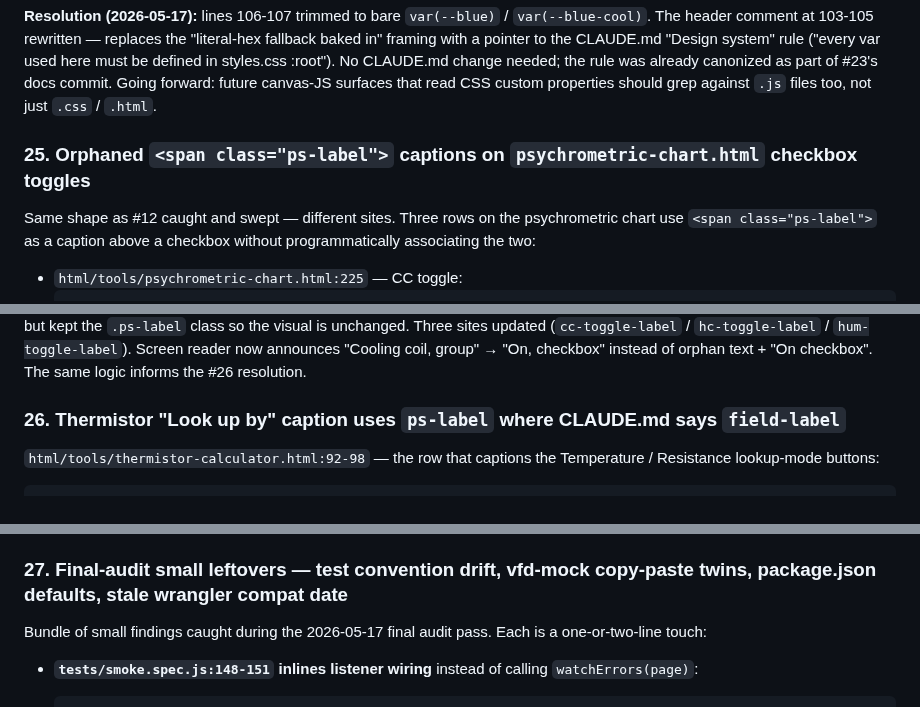
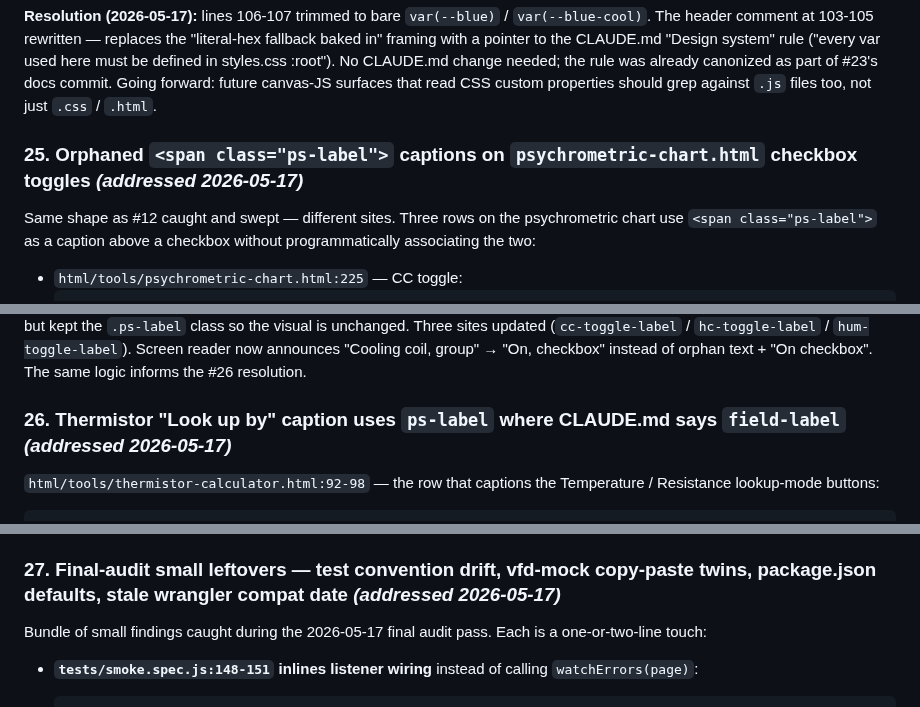
Before and after one commit to EWH2000/controlsfreak.dev, a Markdown page: codebase-issues.md, 3 parts joined by grey strips. Drawn GitHub-style.

Commit message:
docs: mark codebase-issues #25/#26/#27 addressed in headings
Each entry carries a Resolution (2026-05-17) block in its body but
the `###` heading was missing the *(addressed 2026-05-17)* marker
that every other resolved entry on this file uses (per the file's
own "How this file is used" rule). Pure documentation hygiene — no
content change to the resolutions themselves.

- codebase-issues.md: add marker to #25 (orphaned ps-label captions
  on psychrometric-chart checkbox toggles), #26 (thermistor "Look
  up by" caption convention), and #27 (final-audit small leftovers
  bundle).

```diff
--- a/codebase-issues.md
+++ b/codebase-issues.md
@@ -1201,7 +1201,7 @@ needed; the rule was already canonized as part of #23's docs
 commit. Going forward: future canvas-JS surfaces that read CSS
 custom properties should grep against `.js` files too, not just
 `.css` / `.html`.
-### 25. Orphaned `<span class="ps-label">` captions on `psychrometric-chart.html` checkbox toggles
+### 25. Orphaned `<span class="ps-label">` captions on `psychrometric-chart.html` checkbox toggles *(addressed 2026-05-17)*
 
 Same shape as #12 caught and swept — different sites. Three rows on
 the psychrometric chart use `<span class="ps-label">` as a caption
@@ -1269,7 +1269,7 @@ Screen reader now announces "Cooling coil, group" → "On, checkbox"
 instead of orphan text + "On checkbox". The same logic informs the
 #26 resolution.
 
-### 26. Thermistor "Look up by" caption uses `ps-label` where CLAUDE.md says `field-label`
+### 26. Thermistor "Look up by" caption uses `ps-label` where CLAUDE.md says `field-label` *(addressed 2026-05-17)*
 
 `html/tools/thermistor-calculator.html:92-98` — the row that
 captions the Temperature / Resistance lookup-mode buttons:
@@ -1327,7 +1327,7 @@ thermistor HTML stays as-is; it was always the right shape, the
 rule just hadn't anticipated the second container. Mirrors the
 #25 resolution's reasoning.
 
-### 27. Final-audit small leftovers — test convention drift, vfd-mock copy-paste twins, package.json defaults, stale wrangler compat date
+### 27. Final-audit small leftovers — test convention drift, vfd-mock copy-paste twins, package.json defaults, stale wrangler compat date *(addressed 2026-05-17)*
 
 Bundle of small findings caught during the 2026-05-17 final audit
 pass. Each is a one-or-two-line touch:
```
